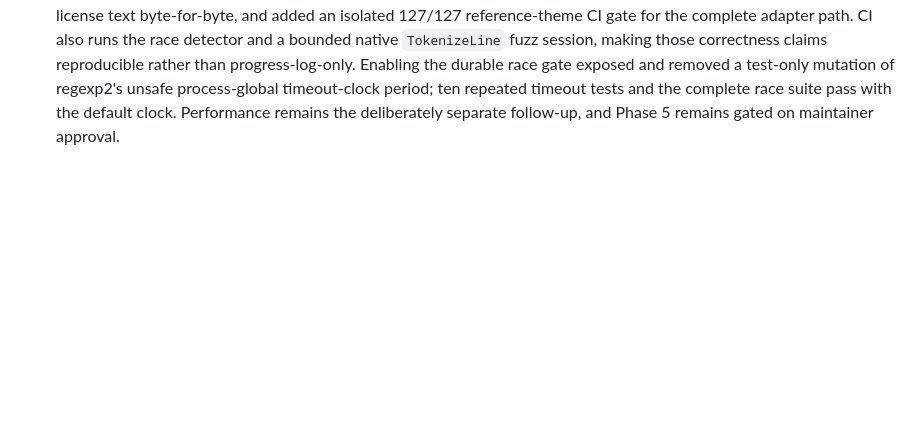
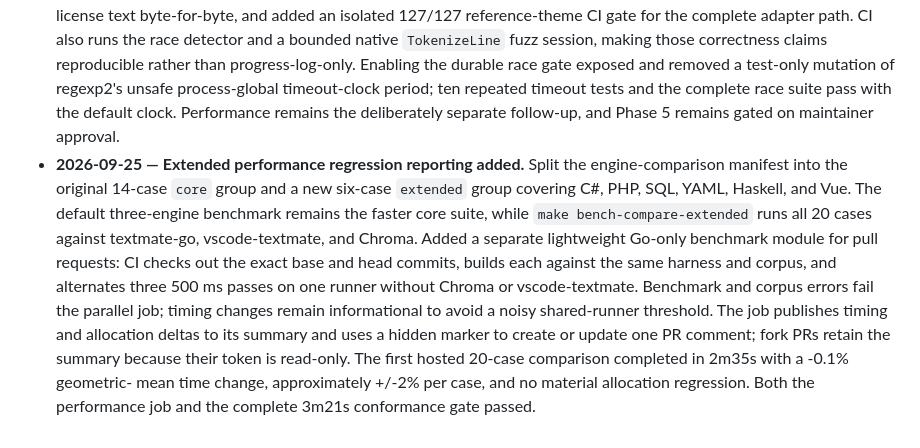
Before and after one commit to eugenioenko/textmate-go, a Markdown page: plan.md, the part around the change. Rendered like a GitHub page; blank space fills up the shorter version.

Commit message:
record extended performance reporting

```diff
--- a/plan.md
+++ b/plan.md
@@ -426,3 +426,20 @@ Append an entry after each phase: date, what was done, fixture pass counts (for
   tests and the complete race suite pass with the default clock.
   Performance remains the deliberately separate follow-up, and Phase 5 remains
   gated on maintainer approval.
+- **2026-09-25 — Extended performance regression reporting added.** Split the
+  engine-comparison manifest into the original 14-case `core` group and a new
+  six-case `extended` group covering C#, PHP, SQL, YAML, Haskell, and Vue. The
+  default three-engine benchmark remains the faster core suite, while
+  `make bench-compare-extended` runs all 20 cases against textmate-go,
+  vscode-textmate, and Chroma. Added a separate lightweight Go-only benchmark
+  module for pull requests: CI checks out the exact base and head commits,
+  builds each against the same harness and corpus, and alternates three 500 ms
+  passes on one runner without Chroma or vscode-textmate. Benchmark and corpus
+  errors fail the parallel job; timing changes remain informational to avoid a
+  noisy shared-runner threshold. The job publishes timing and allocation
+  deltas to its summary and uses a hidden marker to create or update one PR
+  comment; fork PRs retain the summary because their token is read-only. The
+  first hosted 20-case comparison completed in 2m35s with a -0.1% geometric-
+  mean time change, approximately +/-2% per case, and no material allocation
+  regression. Both the performance job and the complete 3m21s conformance gate
+  passed.
```
